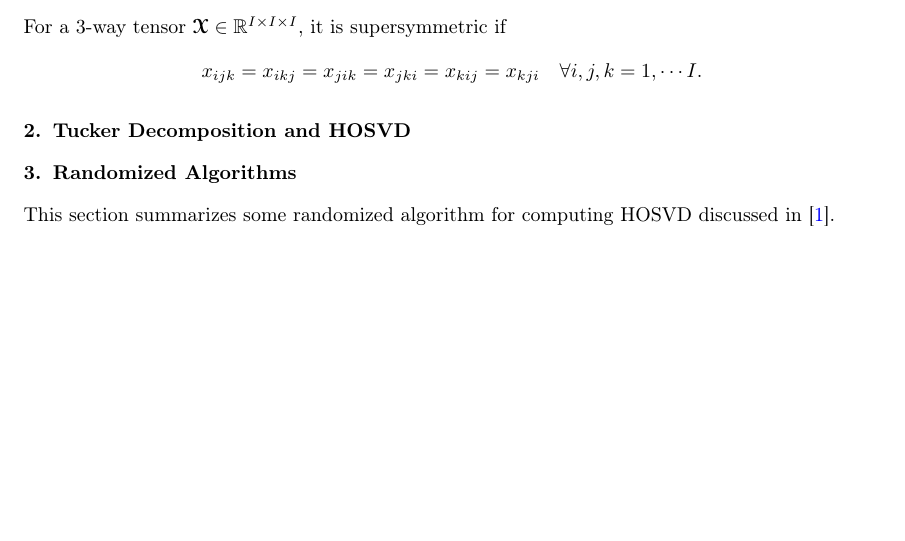
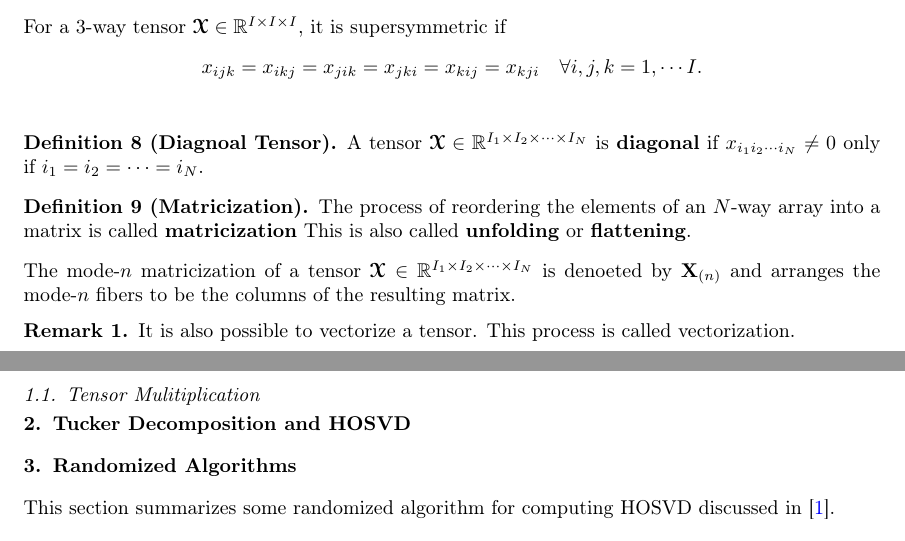
Before and after one commit to williamliao28/CSE847-Project-rHOSVD, a LaTeX paper (summary/summary.tex): part of page 2 of 3 before the commit and two parts of pages 2 and 3 of 3 after it, the two joined at a grey line, cut so that both start at the same text, the shorter picture padded with empty space. Compiled offline with pdfLaTeX.

Commit message:
update summary

```diff
--- a/summary/summary.tex
+++ b/summary/summary.tex
@@ -132,6 +132,20 @@ For a $3$-way tensor $\boldsymbol{\mathscr{X}}\in\mathbb{R}^{I\times I\times I}$
 \[
     x_{ijk} = x_{ikj} = x_{jik} = x_{jki} = x_{kij} = x_{kji} \quad \forall i,j,k=1,\cdots I.
 \]
+\begin{defn}[Diagnoal Tensor]
+    A tensor $\boldsymbol{\mathscr{X}}\in\mathbb{R}^{I_1\times I_2\times\cdots\times I_N}$ is \textbf{diagonal}
+    if $x_{i_1i_2\cdots i_N}\neq 0$ only if $i_1=i_2=\cdots=i_N$.
+\end{defn}
+\begin{defn}[Matricization]
+    The process of reordering the elements of an $N$-way array into a matrix is called \textbf{matricization}
+This is also called \textbf{unfolding} or \textbf{flattening}.
+\end{defn}
+The mode-$n$ matricization of a tensor $\boldsymbol{\mathscr{X}}\in\mathbb{R}^{I_1\times I_2\times\cdots\times I_N}$
+is denoeted by $\mathbf{X}_{(n)}$ and arranges the mode-$n$ fibers to be the columns of the resulting matrix.
+\begin{rmk}
+    It is also possible to vectorize a tensor. This process is called vectorization.
+\end{rmk}
+\subsection{Tensor Mulitiplication}
 \section{Tucker Decomposition and HOSVD}
 \section{Randomized Algorithms}
 \noindent This section summarizes some randomized algorithm for computing HOSVD discussed in \cite{9350569}.
```
Also changed, not shown: summary/summary.pdf.
